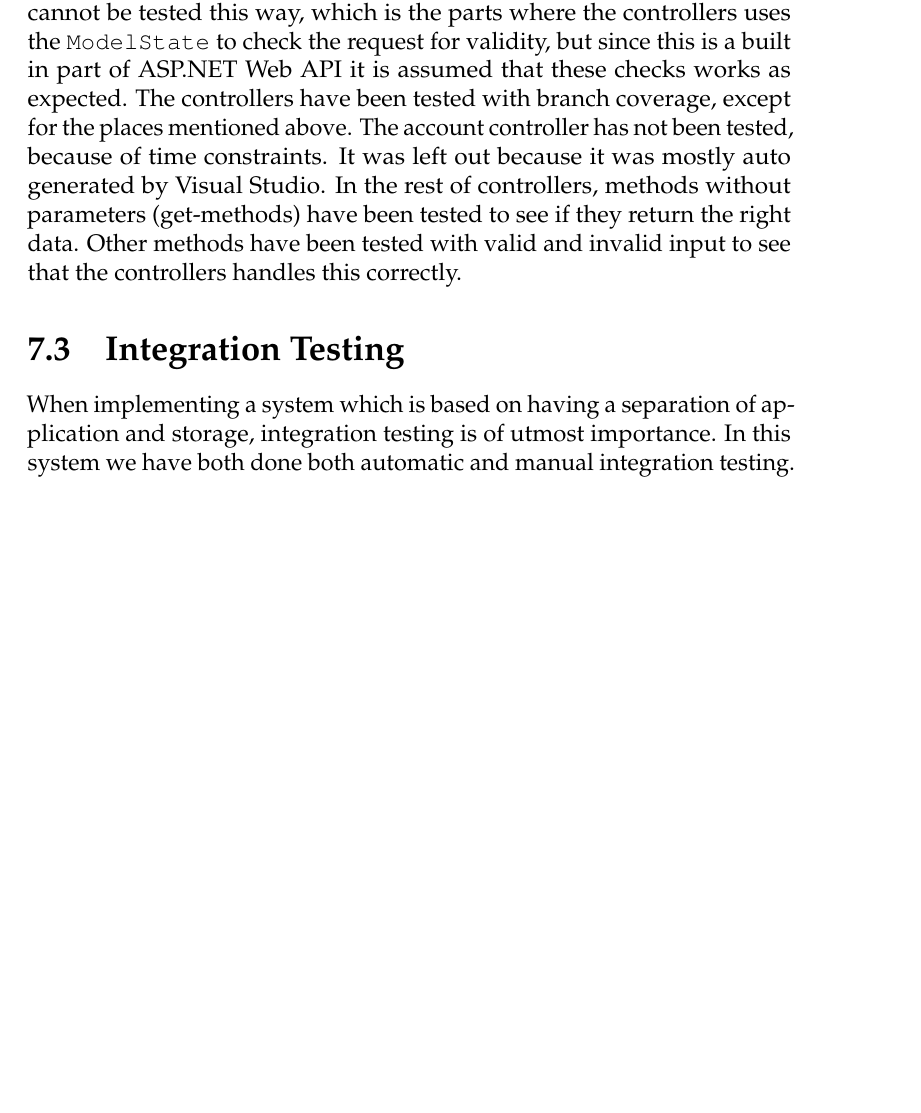
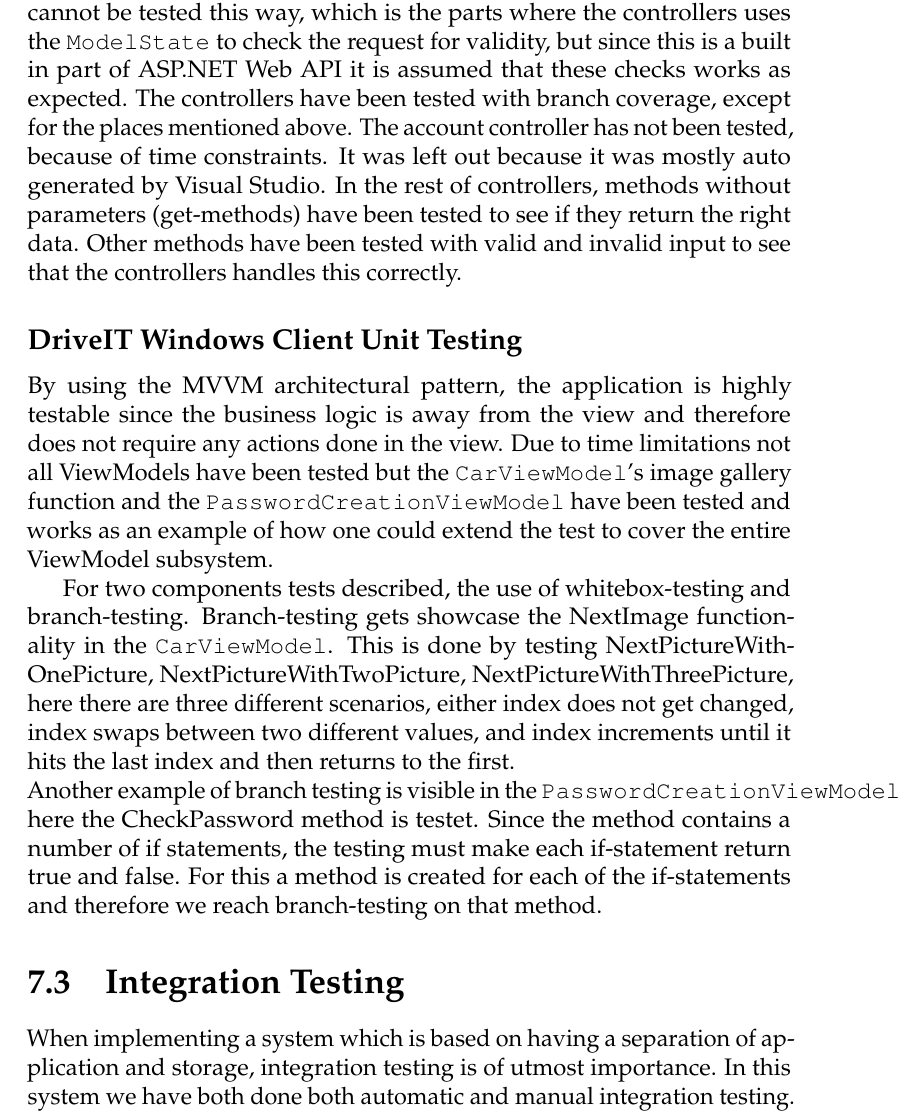
Before and after one commit to andersfischernielsen/DriveIT, a LaTeX thesis (documentation/tex/main.tex, which reads documentation/tex/TestDoc-Part/Test-TestPlanResults-ComponentUnitTesting.tex): part of page 63 of 78, cut so that both start at the same text, the shorter picture padded with empty space. Compiled offline with pdfLaTeX; an older LaTeX class or package is replaced by its successor.

Commit message:
Added a section about the Unit testing in Windows client

```diff
--- a/documentation/tex/TestDoc-Part/Test-TestPlanResults-ComponentUnitTesting.tex
+++ b/documentation/tex/TestDoc-Part/Test-TestPlanResults-ComponentUnitTesting.tex
@@ -29,3 +29,9 @@ Some parts of the controllers cannot be tested this way, which is the parts wher
 The controllers have been tested with branch coverage, except for the places mentioned above.
 The account controller has not been tested, because of time constraints. It was left out because it was mostly auto generated by Visual Studio.
 In the rest of controllers, methods without parameters (get-methods) have been tested to see if they return the right data. Other methods have been tested with valid and invalid input to see that the controllers handles this correctly.
+
+\subsection{DriveIT Windows Client Unit Testing}
+By using the MVVM architectural pattern, the application is highly testable since the business logic is away from the view and therefore does not require any actions done in the view. Due to time limitations not all ViewModels have been tested but the \texttt{CarViewModel}'s image gallery function and the \texttt{PasswordCreationViewModel} have been tested and works as an example of how one could extend the test to cover the entire ViewModel subsystem.
+
+For two components tests described, the use of whitebox-testing and branch-testing. Branch-testing gets showcase the NextImage functionality in the \texttt{CarViewModel}. This is done by testing NextPictureWithOnePicture, NextPictureWithTwoPicture, NextPictureWithThreePicture, here there are three different scenarios, either index does not get changed, index swaps between two different values, and index increments until it hits the last index and then returns to the first. \\
+Another example of branch testing is visible in the \texttt{PasswordCreationViewModel} here the CheckPassword method is testet. Since the method contains a number of if statements, the testing must make each if-statement return true and false. For this a method is created for each of the if-statements and therefore we reach branch-testing on that method.
```
